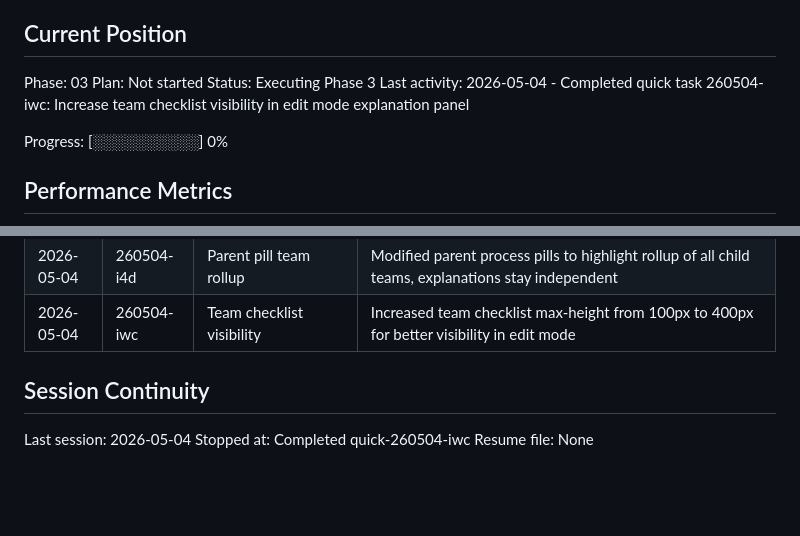
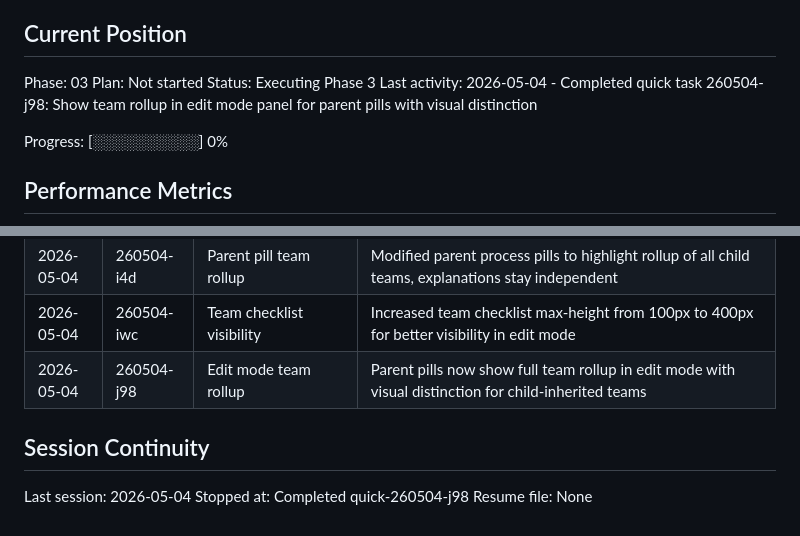
Before and after one commit to pkim-1/op-model-ecosystem-editor, a Markdown page: .planning/STATE.md, 2 parts joined by grey strips. Drawn GitHub-style; blank space fills up the shorter version.

Commit message:
docs(quick-260504-j98): Show team rollup in edit mode panel for parent pills with visual distinction
Co-Authored-By: Claude Opus 4.6 <noreply@anthropic.com>

```diff
--- a/.planning/STATE.md
+++ b/.planning/STATE.md
@@ -28,7 +28,7 @@ See: .planning/PROJECT.md (updated 2026-04-14)
 Phase: 03
 Plan: Not started
 Status: Executing Phase 3
-Last activity: 2026-05-04 - Completed quick task 260504-iwc: Increase team checklist visibility in edit mode explanation panel
+Last activity: 2026-05-04 - Completed quick task 260504-j98: Show team rollup in edit mode panel for parent pills with visual distinction
 
 Progress: [░░░░░░░░░░] 0%
 
@@ -96,9 +96,10 @@ Items acknowledged and carried forward from previous milestone close:
 | 2026-05-04 | 260504-hiw | Nested sub-process pills | Added second hierarchy level to process pills with individual explanations and team associations for sub-processes |
 | 2026-05-04 | 260504-i4d | Parent pill team rollup | Modified parent process pills to highlight rollup of all child teams, explanations stay independent |
 | 2026-05-04 | 260504-iwc | Team checklist visibility | Increased team checklist max-height from 100px to 400px for better visibility in edit mode |
+| 2026-05-04 | 260504-j98 | Edit mode team rollup | Parent pills now show full team rollup in edit mode with visual distinction for child-inherited teams |
 
 ## Session Continuity
 
 Last session: 2026-05-04
-Stopped at: Completed quick-260504-iwc
+Stopped at: Completed quick-260504-j98
 Resume file: None
```
Also changed, not shown: 2 other files.
